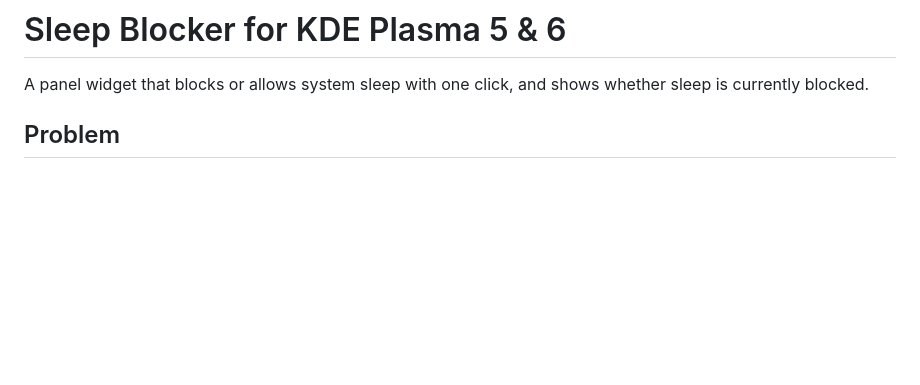
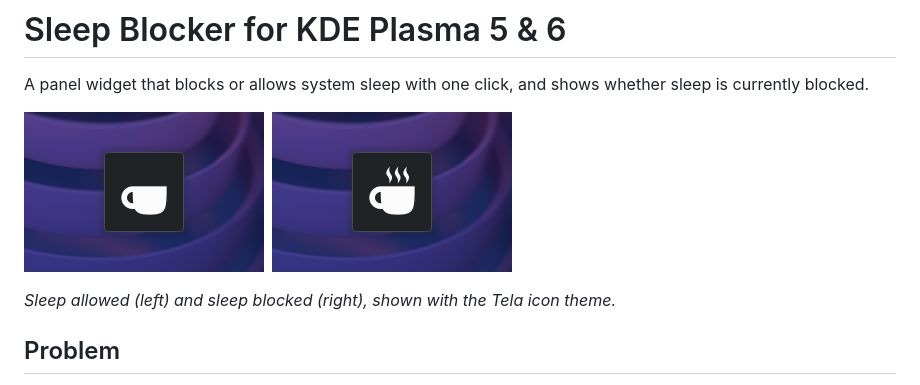
Before and after one commit to taghouti-org/plasma-sleep-blocker, a Markdown page: README.md, the part around the change. GitHub-like rendering; pictures changed too: docs/screenshots/widget-states.png (added); blank space fills up the shorter version.

Commit message:
Add screenshots to the README
Co-Authored-By: Claude Fable 5.2 <noreply@anthropic.com>

```diff
--- a/README.md
+++ b/README.md
@@ -1,6 +1,10 @@
 # Sleep Blocker for KDE Plasma 5 & 6
 
 A panel widget that blocks or allows system sleep with one click, and shows whether sleep is currently blocked.
+
+![The widget icon in its two states: an empty cup when sleep is allowed, a steaming cup when sleep is blocked](docs/screenshots/widget-states.png)
+
+*Sleep allowed (left) and sleep blocked (right), shown with the Tela icon theme.*
 
 ## Problem
 
```
